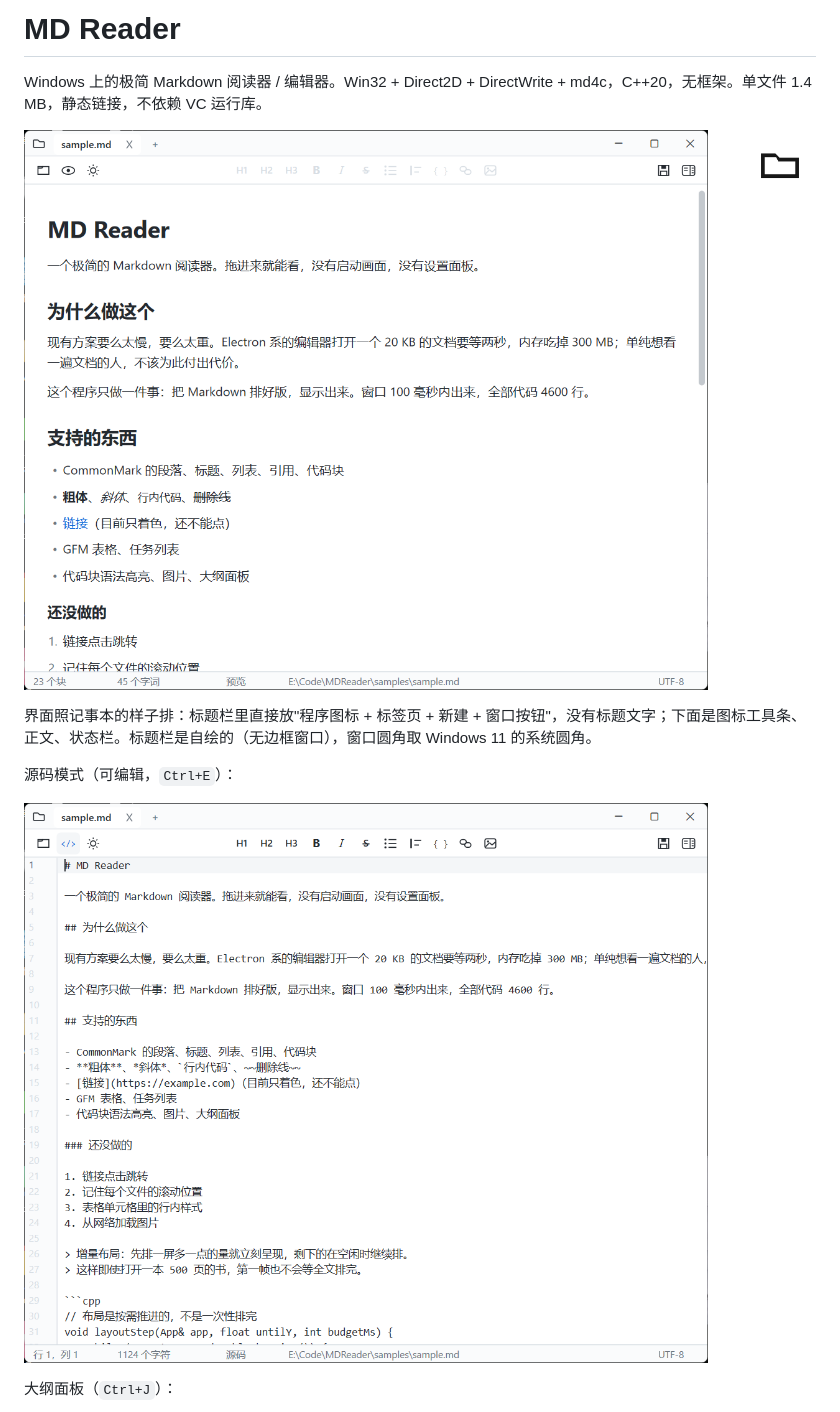
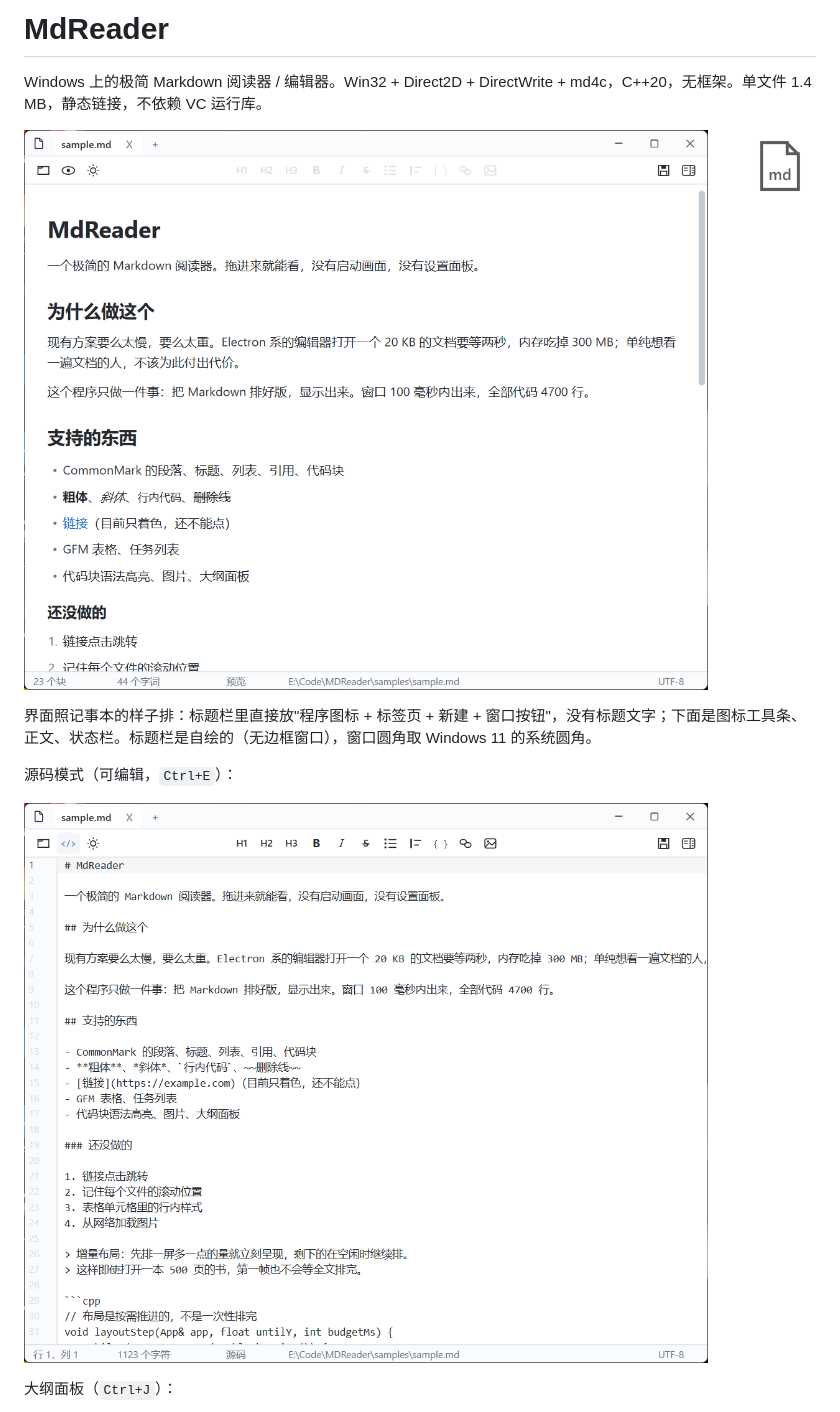
Before and after one commit to cjbbt001/mdReader, a Markdown page: README.md, the part around one of its changes. Drawn GitHub-style; pictures changed too: docs/icon.png, docs/screenshot.png, docs/source.png.

```diff
--- a/README.md
+++ b/README.md
@@ -1,4 +1,4 @@
-# MD Reader
+# MdReader
 
 Windows 上的极简 Markdown 阅读器 / 编辑器。Win32 + Direct2D + DirectWrite + md4c，C++20，无框架。单文件 1.4 MB，静态链接，不依赖 VC 运行库。
 
```
Also changed, not shown: other parts of README.md (+7 -7 lines), samples/sample.md (+2 -2 lines), docs/outline.png, 10 other files.
